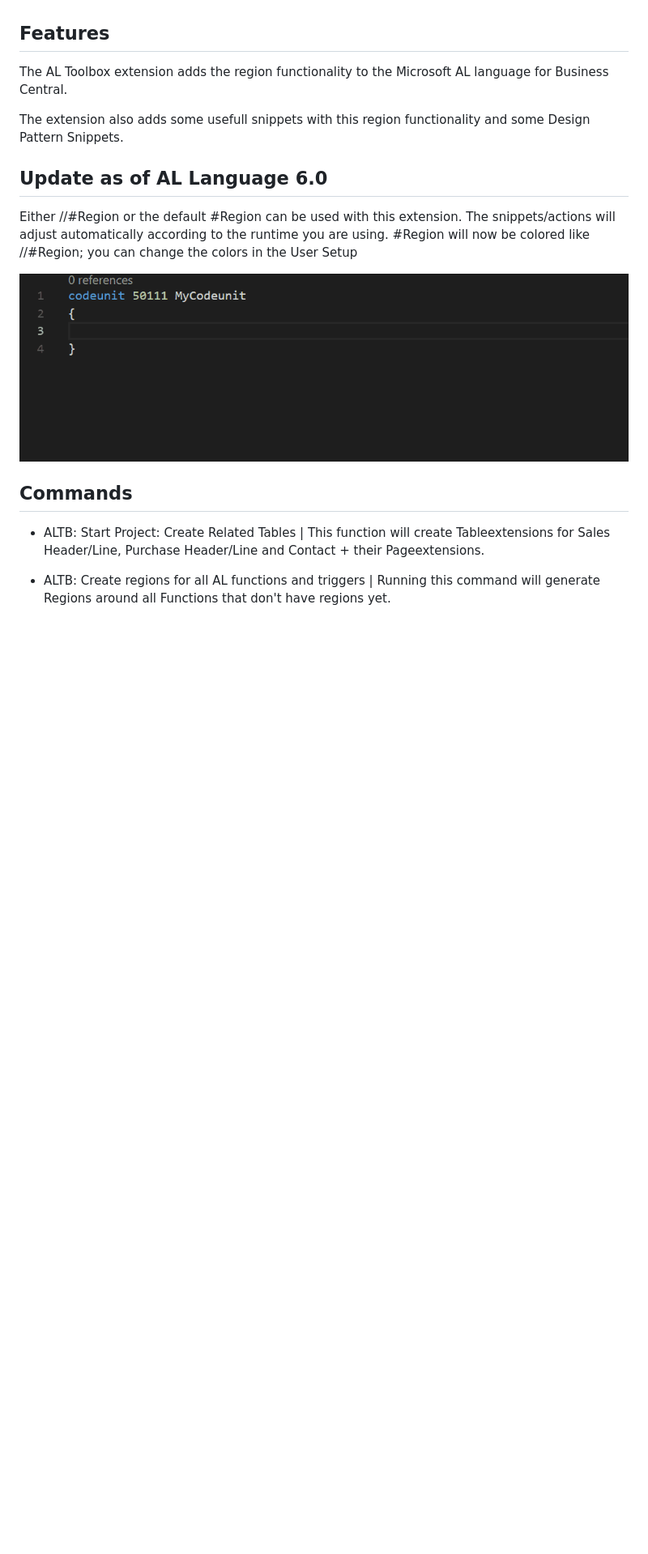
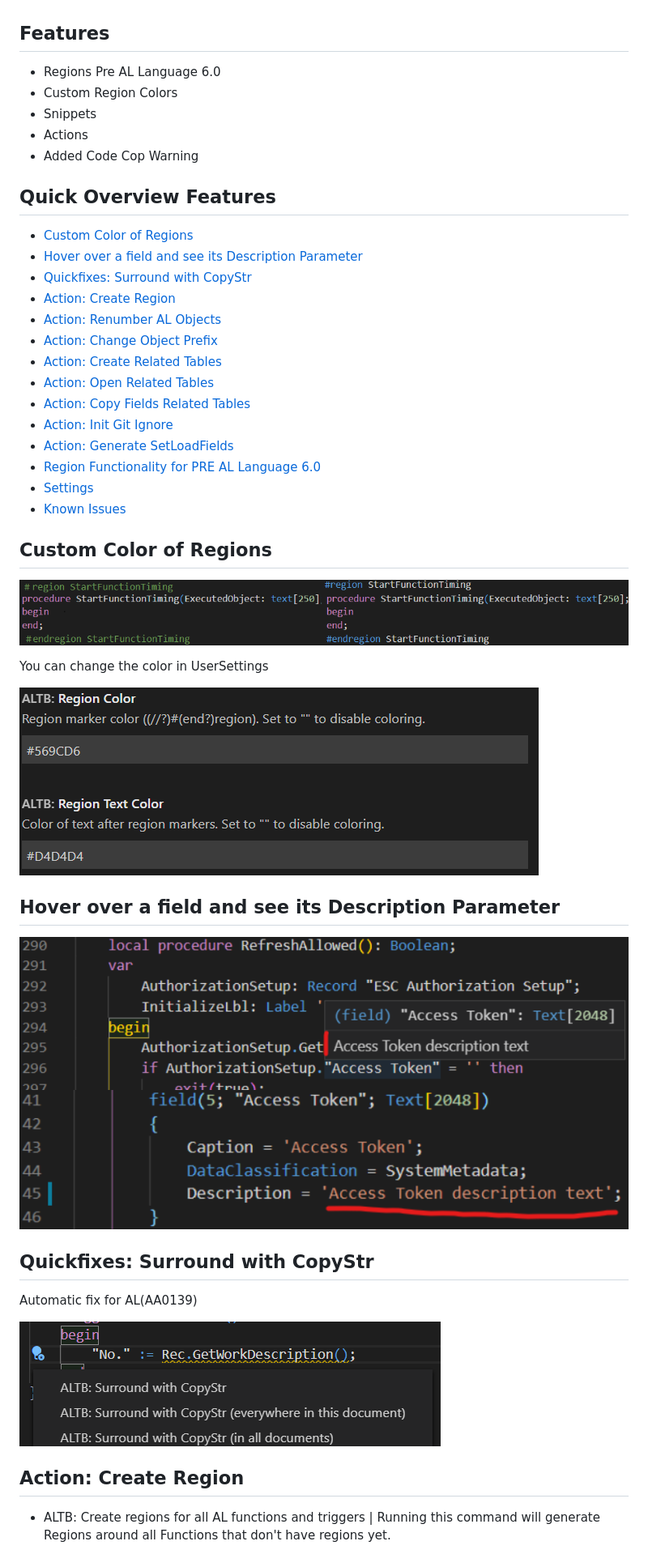
Before and after one commit to BartPermentier/al-toolbox, a Markdown page: README.md, the part around one of its changes. Shown at 81% size. Drawn GitHub-style; pictures changed too: resources/CopyStr.png (added), resources/HoverExample1.png (added), resources/HoverExample2.png (added); blank space fills up the shorter version.

```diff
--- a/README.md
+++ b/README.md
@@ -4,21 +4,42 @@ Please visit https://www.altoolbox.com/ for more in depth information and AL Lan
 
 ## Features
 
-The AL Toolbox extension adds the region functionality to the Microsoft AL language for Business Central.
+- Regions Pre AL Language 6.0
+- Custom Region Colors
+- Snippets
+- Actions
+- Added Code Cop Warning
 
-The extension also adds some usefull snippets with this region functionality and some Design Pattern Snippets.
+## Quick Overview Features
+  - [Custom Color of Regions](#custom-color-of-regions)
+  - [Hover over a field and see its Description Parameter](#hover-over-a-field-and-see-its-description-parameter)
+  - [Quickfixes: Surround with CopyStr](#quickfixes-surround-with-copystr)
+  - [Action: Create Region](#action-create-region)
+  - [Action: Renumber AL Objects](#action-renumber-al-objects)
+  - [Action: Change Object Prefix](#action-change-object-prefix)
+  - [Action: Create Related Tables](#action-create-related-tables)
+  - [Action: Open Related Tables](#action-open-related-tables)
+  - [Action: Copy Fields Related Tables](#action-copy-fields-related-tables)
+  - [Action: Init Git Ignore](#action-init-git-ignore)
+  - [Action: Generate SetLoadFields](#action-generate-setloadfields)
+  - [Region Functionality for PRE AL Language 6.0](#region-functionality-for-pre-al-language-60)
+  - [Settings](#settings)
+  - [Known Issues](#known-issues)
+  ## Custom Color of Regions
+![RegionColors](resources/RegionColors.png)
 
-## Update as of AL Language 6.0
+You can change the color in UserSettings
 
-Either //#Region or the default #Region can be used with this extension. The snippets/actions will adjust automatically according to the runtime you are using.
-#Region will now be colored like //#Region; you can change the colors in the User Setup
+![RegionColorsSettings](resources/RegionColorsSettings.png)
+## Hover over a field and see its Description Parameter
+![HoverExample1](resources/HoverExample1.png)
+![HoverExample2](resources/HoverExample2.png)
+## Quickfixes: Surround with CopyStr
+Automatic fix for AL(AA0139)
 
-![Simple Example](resources/SimpleExample.gif)
+![CopyStr](resources/CopyStr.png)
 
-## Commands
-
-- ALTB: Start Project: Create Related Tables | This function will create Tableextensions for Sales Header/Line, Purchase Header/Line and Contact + their Pageextensions.
-
+## Action: Create Region
 - ALTB: Create regions for all AL functions and triggers | Running this command will generate Regions around all Functions that don't have regions yet.
 
 - ALTB: Create regions for all AL dataitems and columns | Running this command will generate Regions around all Dataitems and Columns in a report.
```
Also changed, not shown: other parts of README.md (+21 -9 lines), resources/RelatedTables.png (added).
